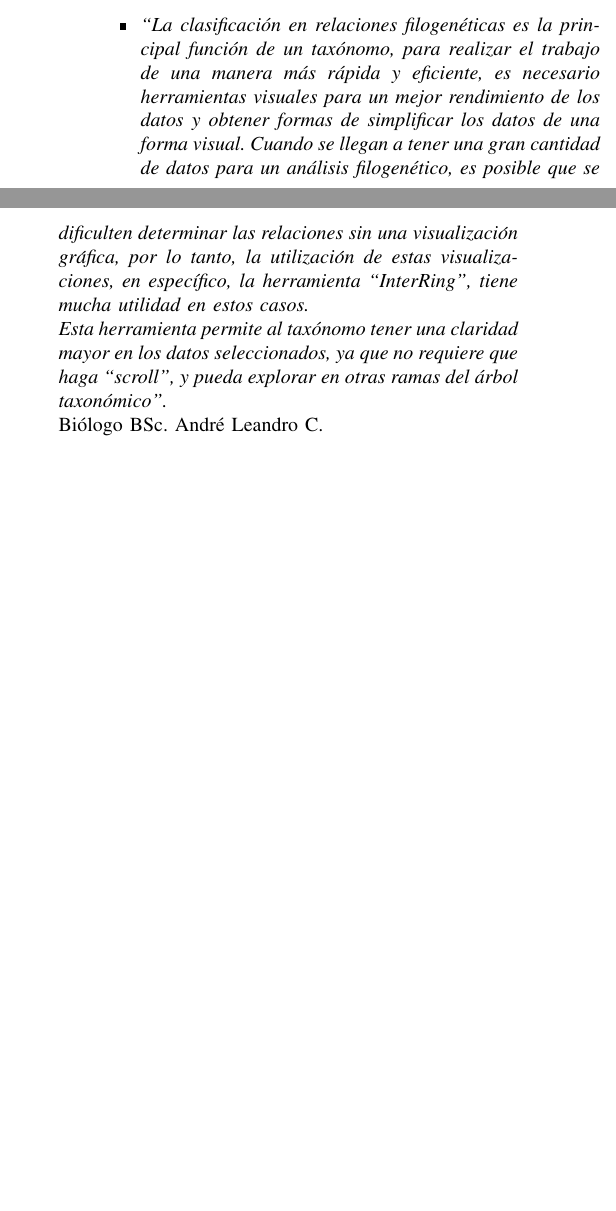
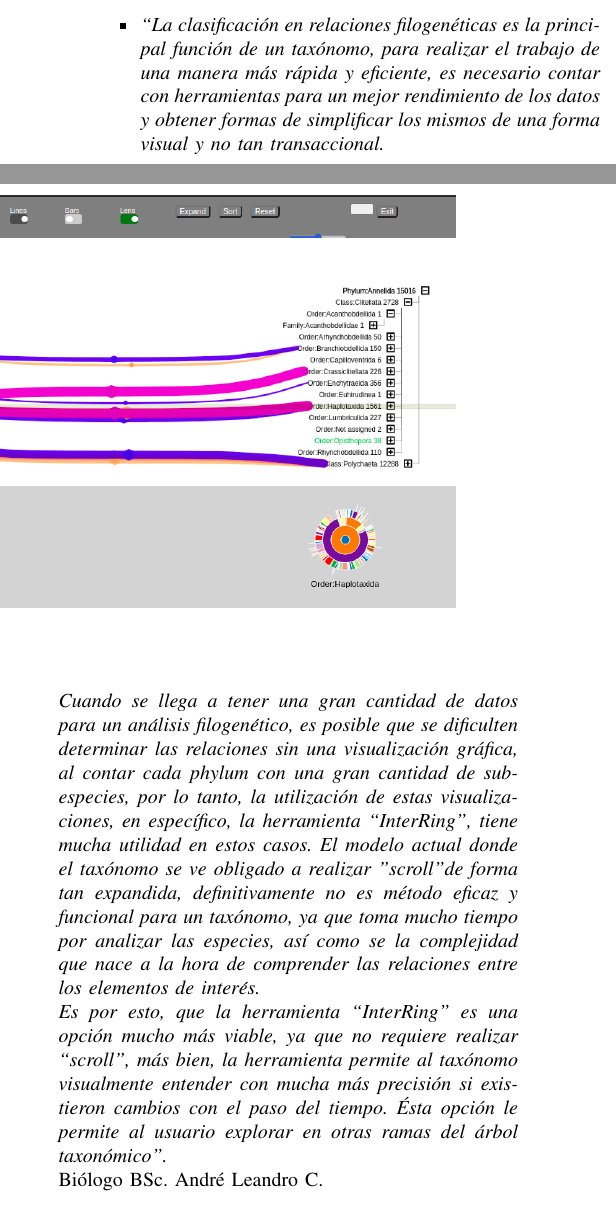
Before and after one commit to figuemon/TemaSelectoDiafora, a LaTeX paper (ModeloLentesInteractivos.tex): two parts of the columns of page 5 of 7, joined at a grey line, cut so that both start at the same text, the shorter picture padded with empty space. Compiled offline with pdfLaTeX.

Commit message:
actualizar validación del modelo #1

```diff
--- a/ModeloLentesInteractivos.tex
+++ b/ModeloLentesInteractivos.tex
@@ -709,8 +709,9 @@ visualización propuesto cumple con los requisitos para que los taxónomos
 tengan una visualización más adecuada de las taxonomías a la ya existente.
 \newline
 \begin{itemize}
-  \item \textit{“La clasificación en relaciones filogenéticas es la principal función de un taxónomo, para realizar el trabajo de una manera más rápida y eficiente, es necesario herramientas visuales para un mejor rendimiento de los datos y obtener formas de simplificar los datos de una forma visual. Cuando se llegan a tener una gran cantidad de datos para un análisis filogenético, es posible que se dificulten determinar las relaciones sin una visualización gráfica, por lo tanto, la utilización de estas visualizaciones, en específico, la herramienta “InterRing”, tiene mucha utilidad en estos casos. \\
-  Esta herramienta permite al taxónomo tener una claridad mayor en los datos seleccionados, ya que no requiere que haga “scroll”, y pueda explorar en otras ramas del árbol taxonómico”.}
+  \item \textit{“La clasificación en relaciones filogenéticas es la principal función de un taxónomo, para realizar el trabajo de una manera más rápida y eficiente, es necesario contar con herramientas para un mejor rendimiento de los datos y obtener formas de simplificar los mismos de una forma visual y no tan transaccional. \\
+  Cuando se llega a tener una gran cantidad de datos para un análisis filogenético, es posible que se dificulten determinar las relaciones sin una visualización gráfica, al contar cada phylum con una gran cantidad de subespecies, por lo tanto, la utilización de estas visualizaciones, en específico, la herramienta “InterRing”, tiene mucha utilidad en estos casos. El modelo actual donde el taxónomo se ve obligado a realizar "scroll" de forma tan expandida, definitivamente no es método eficaz y funcional para un taxónomo, ya que toma mucho tiempo por analizar las especies, así como se la complejidad que nace a la hora de comprender las relaciones entre los elementos de interés. \\
+  Es por esto, que la herramienta “InterRing” es una opción mucho más viable, ya que no requiere realizar “scroll”, más bien, la herramienta permite al taxónomo visualmente entender con mucha más precisión si existieron cambios con el paso del tiempo. Ésta opción le permite al usuario explorar en otras ramas del árbol taxonómico”.}
 
 Biólogo BSc. André Leandro C. \\
 
```
Also changed, not shown: ModeloLentesInteractivos.tex (2 more changed lines).
